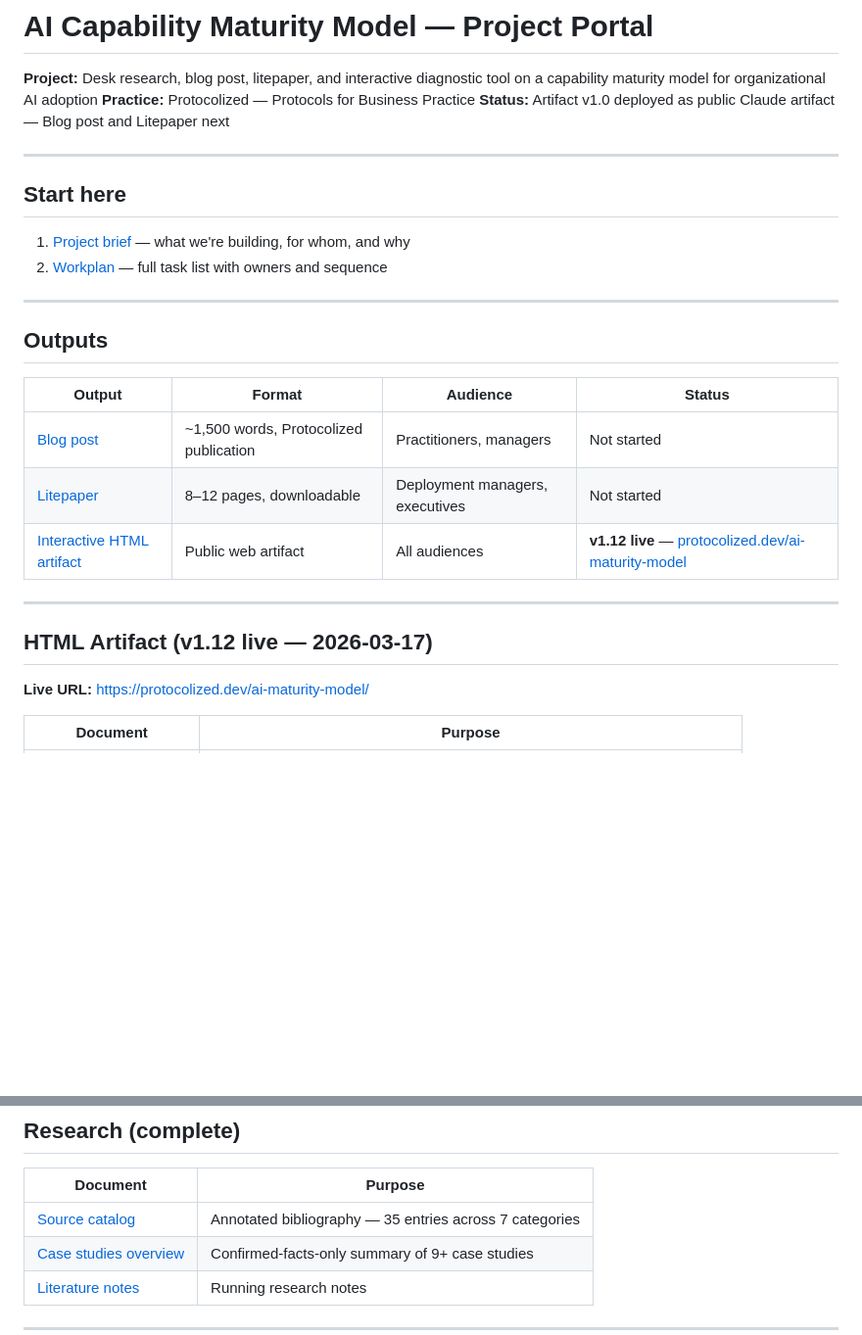
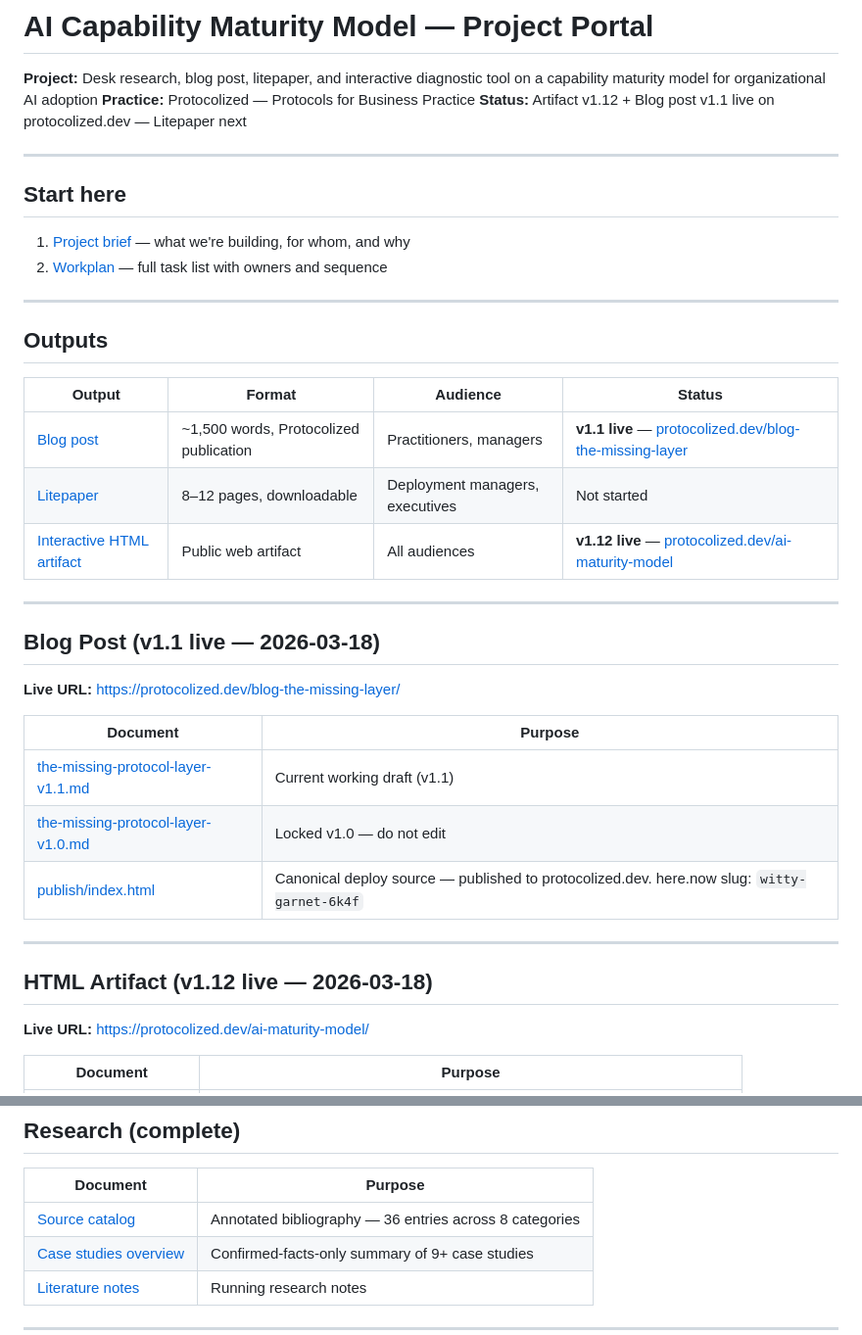
Before and after one commit to rafathebuilder-ZK/protocols-AI-capability-maturity-model, a Markdown page: README.md, 2 parts joined by grey strips. Shown at 98% size. Drawn GitHub-style; blank space fills up the shorter version.

```diff
--- a/README.md
+++ b/README.md
@@ -2,7 +2,7 @@
 
 **Project:** Desk research, blog post, litepaper, and interactive diagnostic tool on a capability maturity model for organizational AI adoption
 **Practice:** Protocolized — Protocols for Business Practice
-**Status:** Artifact v1.0 deployed as public Claude artifact — Blog post and Litepaper next
+**Status:** Artifact v1.12 + Blog post v1.1 live on protocolized.dev — Litepaper next
 
 ---
 
@@ -17,13 +17,25 @@
 
 | Output | Format | Audience | Status |
 |--------|--------|----------|--------|
-| [Blog post](Blog-Post/README.md) | ~1,500 words, Protocolized publication | Practitioners, managers | Not started |
+| [Blog post](Blog-Post/README.md) | ~1,500 words, Protocolized publication | Practitioners, managers | **v1.1 live** — [protocolized.dev/blog-the-missing-layer](https://protocolized.dev/blog-the-missing-layer/) |
 | [Litepaper](Litepaper/README.md) | 8–12 pages, downloadable | Deployment managers, executives | Not started |
 | [Interactive HTML artifact](Artifact/publish/index.html) | Public web artifact | All audiences | **v1.12 live** — [protocolized.dev/ai-maturity-model](https://protocolized.dev/ai-maturity-model/) |
 
 ---
 
-## HTML Artifact (v1.12 live — 2026-03-17)
+## Blog Post (v1.1 live — 2026-03-18)
+
+**Live URL:** https://protocolized.dev/blog-the-missing-layer/
+
+| Document | Purpose |
+|----------|---------|
+| [the-missing-protocol-layer-v1.1.md](Blog-Post/SIG-update/the-missing-protocol-layer-v1.1.md) | Current working draft (v1.1) |
+| [the-missing-protocol-layer-v1.0.md](Blog-Post/SIG-update/the-missing-protocol-layer-v1.0.md) | Locked v1.0 — do not edit |
+| [publish/index.html](Blog-Post/SIG-update/publish/index.html) | Canonical deploy source — published to protocolized.dev. here.now slug: `witty-garnet-6k4f` |
+
+---
+
+## HTML Artifact (v1.12 live — 2026-03-18)
 
 **Live URL:** https://protocolized.dev/ai-maturity-model/
 
@@ -51,7 +63,7 @@
 
 | Document | Purpose |
 |----------|---------|
-| [Source catalog](Research/source-catalog.md) | Annotated bibliography — 35 entries across 7 categories |
+| [Source catalog](Research/source-catalog.md) | Annotated bibliography — 36 entries across 8 categories |
 | [Case studies overview](Research/case-studies-overview.md) | Confirmed-facts-only summary of 9+ case studies |
 | [Literature notes](Research/literature-notes.md) | Running research notes |
 
```
Also changed, not shown: _WORKPLAN.md (+17 -15 lines).
